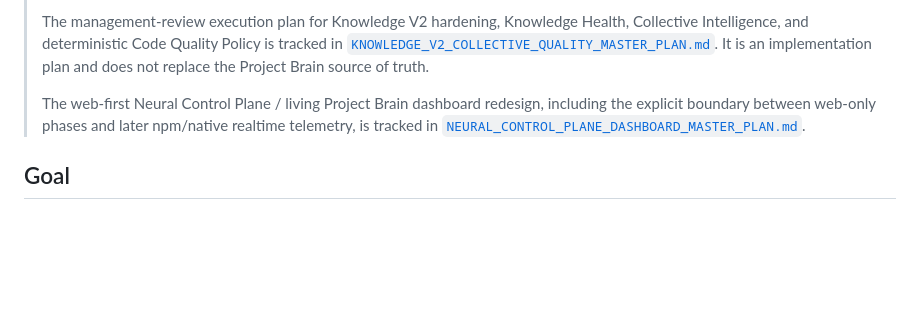
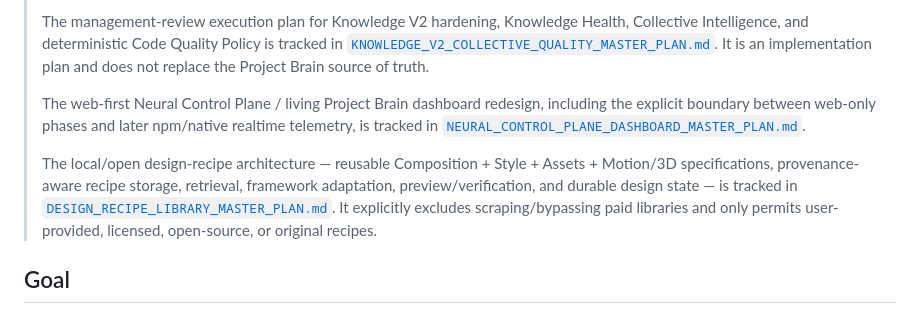
Before and after one commit to 0xmarkhydra/codelocal, a Markdown page: ROADMAP.md, the part around the change. GitHub-like rendering; blank space fills up the shorter version.

```diff
--- a/ROADMAP.md
+++ b/ROADMAP.md
@@ -5,6 +5,8 @@
 > The management-review execution plan for Knowledge V2 hardening, Knowledge Health, Collective Intelligence, and deterministic Code Quality Policy is tracked in [`KNOWLEDGE_V2_COLLECTIVE_QUALITY_MASTER_PLAN.md`](./KNOWLEDGE_V2_COLLECTIVE_QUALITY_MASTER_PLAN.md). It is an implementation plan and does not replace the Project Brain source of truth.
 >
 > The web-first Neural Control Plane / living Project Brain dashboard redesign, including the explicit boundary between web-only phases and later npm/native realtime telemetry, is tracked in [`NEURAL_CONTROL_PLANE_DASHBOARD_MASTER_PLAN.md`](./NEURAL_CONTROL_PLANE_DASHBOARD_MASTER_PLAN.md).
+>
+> The local/open design-recipe architecture — reusable Composition + Style + Assets + Motion/3D specifications, provenance-aware recipe storage, retrieval, framework adaptation, preview/verification, and durable design state — is tracked in [`DESIGN_RECIPE_LIBRARY_MASTER_PLAN.md`](./DESIGN_RECIPE_LIBRARY_MASTER_PLAN.md). It explicitly excludes scraping/bypassing paid libraries and only permits user-provided, licensed, open-source, or original recipes.
 
 ## Goal
 
```
Also changed, not shown: DESIGN_RECIPE_LIBRARY_MASTER_PLAN.md (added, +460 -0 lines), PROJECT_BRAIN_MASTER_PLAN.md (+2 -0 lines).
